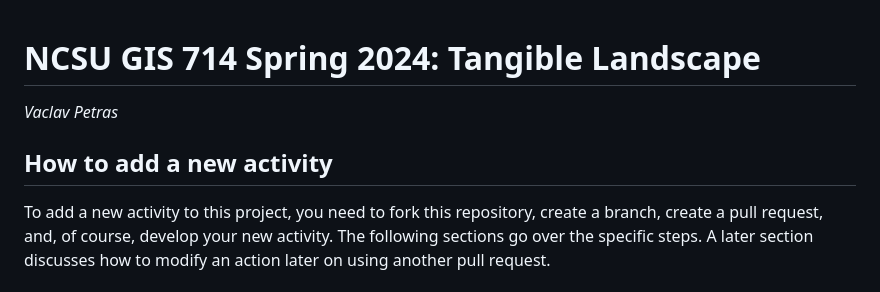
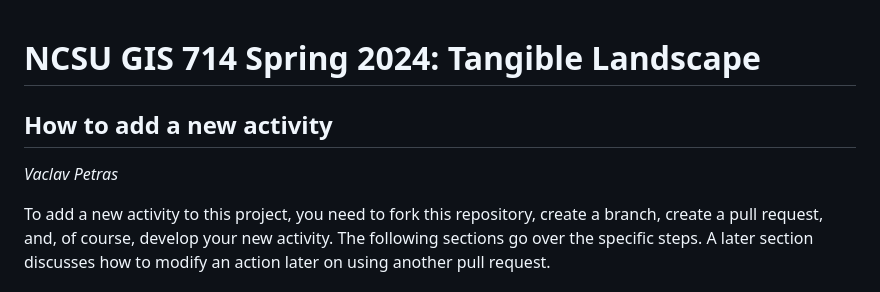
Before and after one commit to ncsu-geoforall-lab/gis714-2024-tangible-landscape, a Markdown page: README.md, the part around the change. Drawn GitHub-style.

Commit message:
move author in README

```diff
--- a/README.md
+++ b/README.md
@@ -1,8 +1,7 @@
 # NCSU GIS 714 Spring 2024: Tangible Landscape
 
+## How to add a new activity
 _Vaclav Petras_
-
-## How to add a new activity
 
 To add a new activity to this project, you need to fork this repository, create a branch, create a pull request,
 and, of course, develop your new activity. The following sections go over the specific steps.
```
